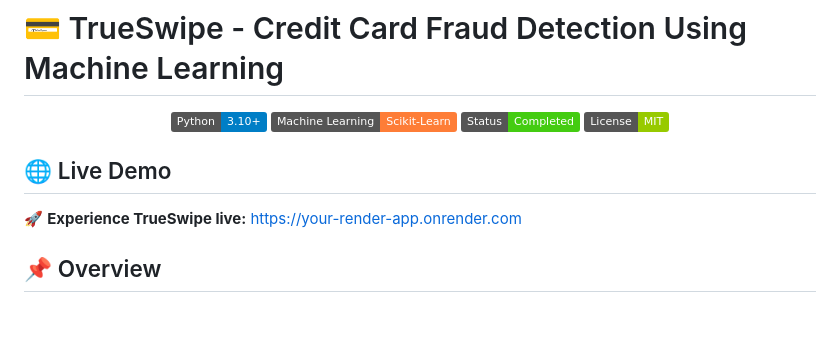
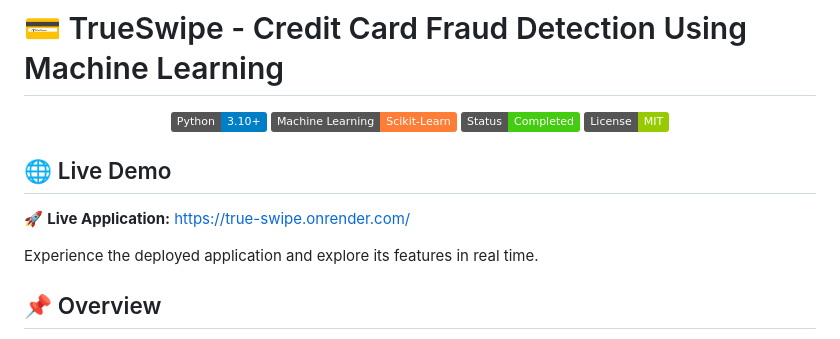
Before and after one commit to Nityanand-Tripathi/credit-card-fraud-detection, a Markdown page: README.md, the part around the change. Drawn GitHub-style; badges without logos; blank space fills up the shorter version.

Commit message:
Update README.md
add live demo link

```diff
--- a/README.md
+++ b/README.md
@@ -7,9 +7,12 @@
   <img src="https://img.shields.io/badge/License-MIT-green.svg">
 </p>
 
+
 ## 🌐 Live Demo
 
-🚀 **Experience TrueSwipe live:** https://your-render-app.onrender.com
+🚀 **Live Application:** https://true-swipe.onrender.com/
+
+Experience the deployed application and explore its features in real time.
 
 ## 📌 Overview
 
```
